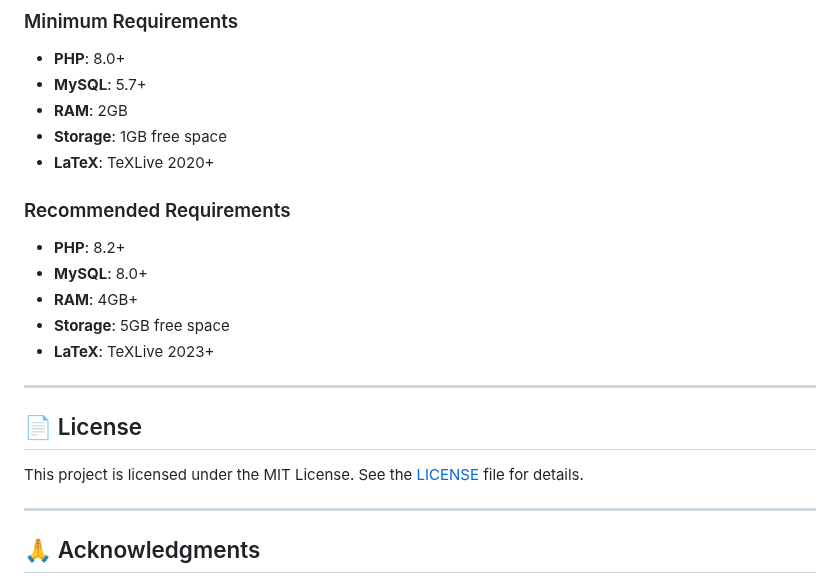
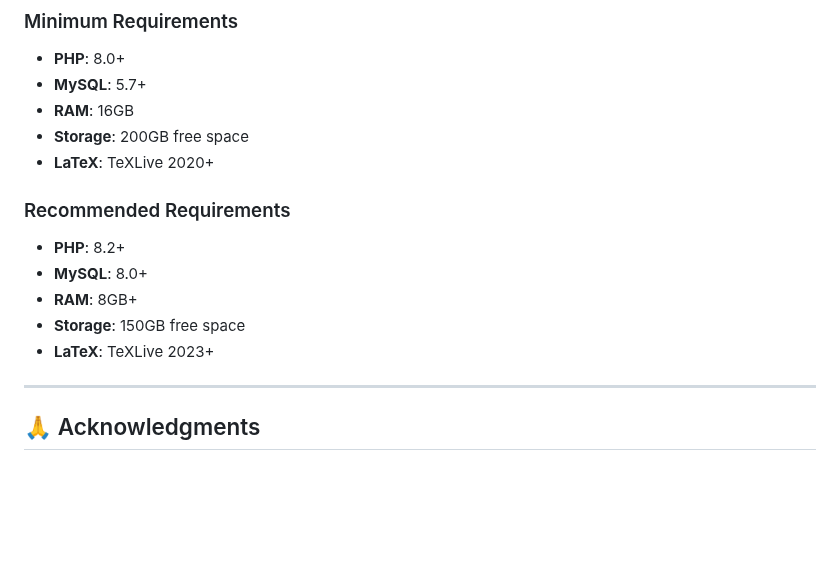
Before and after one commit to bhaktofmahakal/Chat-app-integreted-with-Gemini, a Markdown page: README.md, the part around one of its changes. Rendered like a GitHub page; blank space fills up the shorter version.

```diff
--- a/README.md
+++ b/README.md
@@ -374,24 +374,19 @@ Content-Type: application/json
 ### Minimum Requirements
 - **PHP**: 8.0+
 - **MySQL**: 5.7+
-- **RAM**: 2GB
-- **Storage**: 1GB free space
+- **RAM**: 16GB
+- **Storage**: 200GB free space
 - **LaTeX**: TeXLive 2020+
 
 ### Recommended Requirements
 - **PHP**: 8.2+
 - **MySQL**: 8.0+
-- **RAM**: 4GB+
-- **Storage**: 5GB free space
+- **RAM**: 8GB+
+- **Storage**: 150GB free space
 - **LaTeX**: TeXLive 2023+
 
 ---
 
-## 📄 License
-
-This project is licensed under the MIT License. See the [LICENSE](LICENSE) file for details.
-
----
 
 ## 🙏 Acknowledgments
 
```
Also changed, not shown: other parts of README.md (+1 -6 lines).
